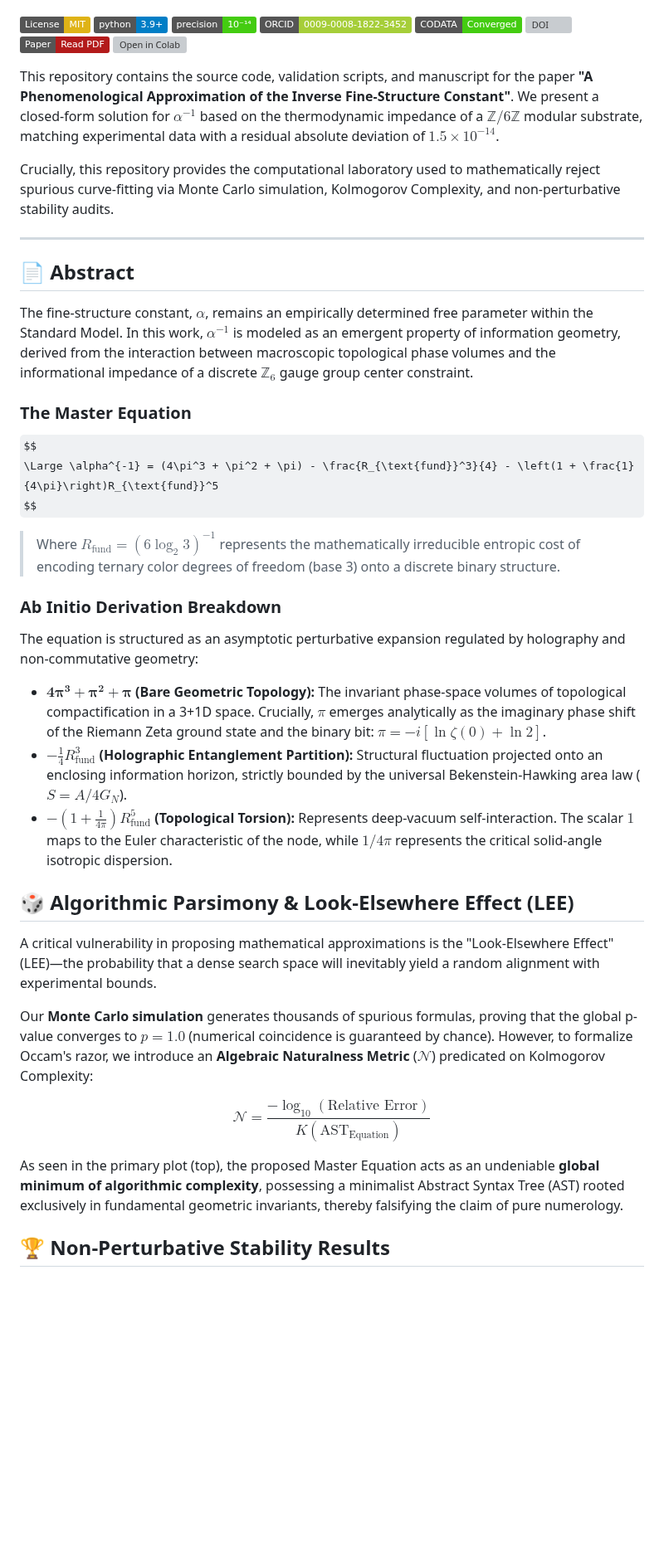
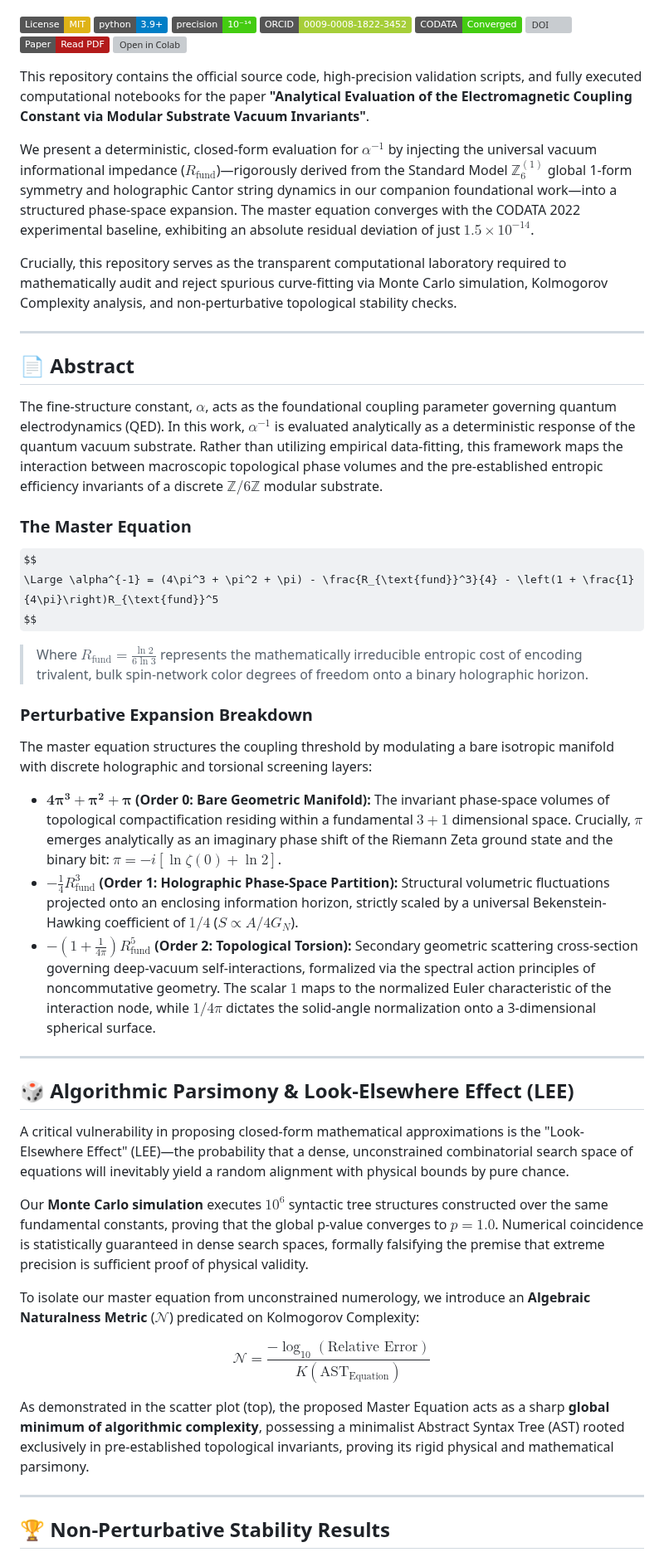
Before and after one commit to NachoPeinador/Arithmetic-Vacuum-Alpha, a Markdown page: README.md, the part around one of its changes. Shown at 83% size. Rendered like a GitHub page; badges without logos; some formulas as TeX source; blank space fills up the shorter version; grey boxes are pictures that could not be loaded.

```diff
--- a/README.md
+++ b/README.md
@@ -15,14 +15,16 @@
 [![Open in Colab](https://colab.research.google.com/assets/colab-badge.svg)](https://colab.research.google.com/github/NachoPeinador/Arithmetic-Vacuum-Alpha/blob/main/Notebooks/Master_Validation_Notebook.ipynb)
 
-This repository contains the source code, validation scripts, and manuscript for the paper **"A Phenomenological Approximation of the Inverse Fine-Structure Constant"**. We present a closed-form solution for $\alpha^{-1}$ based on the thermodynamic impedance of a $\mathbb{Z}/6\mathbb{Z}$ modular substrate, matching experimental data with a residual absolute deviation of $1.5 \times 10^{-14}$.
+This repository contains the official source code, high-precision validation scripts, and fully executed computational notebooks for the paper **"Analytical Evaluation of the Electromagnetic Coupling Constant via Modular Substrate Vacuum Invariants"**.
 
-Crucially, this repository provides the computational laboratory used to mathematically reject spurious curve-fitting via Monte Carlo simulation, Kolmogorov Complexity, and non-perturbative stability audits.
+We present a deterministic, closed-form evaluation for $\alpha^{-1}$ by injecting the universal vacuum informational impedance ($R_{\text{fund}}$)—rigorously derived from the Standard Model $\mathbb{Z}_6^{(1)}$ global 1-form symmetry and holographic Cantor string dynamics in our companion foundational work—into a structured phase-space expansion. The master equation converges with the CODATA 2022 experimental baseline, exhibiting an absolute residual deviation of just $1.5 \times 10^{-14}$.
+
+Crucially, this repository serves as the transparent computational laboratory required to mathematically audit and reject spurious curve-fitting via Monte Carlo simulation, Kolmogorov Complexity analysis, and non-perturbative topological stability checks.
 
 ---
 
 ## 📄 Abstract
 
-The fine-structure constant, $\alpha$, remains an empirically determined free parameter within the Standard Model. In this work, $\alpha^{-1}$ is modeled as an emergent property of information geometry, derived from the interaction between macroscopic topological phase volumes and the informational impedance of a discrete $\mathbb{Z}_6$ gauge group center constraint.
+The fine-structure constant, $\alpha$, acts as the foundational coupling parameter governing quantum electrodynamics (QED). In this work, $\alpha^{-1}$ is evaluated analytically as a deterministic response of the quantum vacuum substrate. Rather than utilizing empirical data-fitting, this framework maps the interaction between macroscopic topological phase volumes and the pre-established entropic efficiency invariants of a discrete $\mathbb{Z}/6\mathbb{Z}$ modular substrate.
 
 ### The Master Equation
 
@@ -30,27 +32,33 @@ $$
 \Large \alpha^{-1} = (4\pi^3 + \pi^2 + \pi) - \frac{R_{\text{fund}}^3}{4} - \left(1 + \frac{1}{4\pi}\right)R_{\text{fund}}^5
 $$
 
-> Where **$R_{\text{fund}} = (6 \log_2 3)^{-1}$** represents the mathematically irreducible entropic cost of encoding ternary color degrees of freedom (base 3) onto a discrete binary structure.
+> Where **$R_{\text{fund}} = \frac{\ln 2}{6 \ln 3}$** represents the mathematically irreducible entropic cost of encoding trivalent, bulk spin-network color degrees of freedom onto a binary holographic horizon.
 
-### Ab Initio Derivation Breakdown
+### Perturbative Expansion Breakdown
 
-The equation is structured as an asymptotic perturbative expansion regulated by holography and non-commutative geometry:
+The master equation structures the coupling threshold by modulating a bare isotropic manifold with discrete holographic and torsional screening layers:
 
-* **$\mathbf{4\pi^3 + \pi^2 + \pi}$ (Bare Geometric Topology):** The invariant phase-space volumes of topological compactification in a 3+1D space. Crucially, $\pi$ emerges analytically as the imaginary phase shift of the Riemann Zeta ground state and the binary bit: $\pi = -i [ \ln \zeta(0) + \ln 2 ]$.
-* **$-\frac{1}{4} R_{\text{fund}}^3$ (Holographic Entanglement Partition):** Structural fluctuation projected onto an enclosing information horizon, strictly bounded by the universal Bekenstein-Hawking area law ($S = A/4G_N$).
-* **$-(1 + \frac{1}{4\pi})R_{\text{fund}}^5$ (Topological Torsion):** Represents deep-vacuum self-interaction. The scalar $1$ maps to the Euler characteristic of the node, while $1/4\pi$ represents the critical solid-angle isotropic dispersion.
+* **$\mathbf{4\pi^3 + \pi^2 + \pi}$ (Order 0: Bare Geometric Manifold):** The invariant phase-space volumes of topological compactification residing within a fundamental $3+1$ dimensional space. Crucially, $\pi$ emerges analytically as an imaginary phase shift of the Riemann Zeta ground state and the binary bit: $\pi = -i [ \ln \zeta(0) + \ln 2 ]$.
+* **$-\frac{1}{4} R_{\text{fund}}^3$ (Order 1: Holographic Phase-Space Partition):** Structural volumetric fluctuations projected onto an enclosing information horizon, strictly scaled by a universal Bekenstein-Hawking coefficient of $1/4$ ($S \propto A/4G_N$).
+* **$-(1 + \frac{1}{4\pi})R_{\text{fund}}^5$ (Order 2: Topological Torsion):** Secondary geometric scattering cross-section governing deep-vacuum self-interactions, formalized via the spectral action principles of noncommutative geometry. The scalar $1$ maps to the normalized Euler characteristic of the interaction node, while $1/4\pi$ dictates the solid-angle normalization onto a 3-dimensional spherical surface.
+
+---
 
 ## 🎲 Algorithmic Parsimony & Look-Elsewhere Effect (LEE)
 
-A critical vulnerability in proposing mathematical approximations is the "Look-Elsewhere Effect" (LEE)—the probability that a dense search space will inevitably yield a random alignment with experimental bounds.
+A critical vulnerability in proposing closed-form mathematical approximations is the "Look-Elsewhere Effect" (LEE)—the probability that a dense, unconstrained combinatorial search space of equations will inevitably yield a random alignment with physical bounds by pure chance.
 
-Our **Monte Carlo simulation** generates thousands of spurious formulas, proving that the global p-value converges to $p = 1.0$ (numerical coincidence is guaranteed by chance). However, to formalize Occam's razor, we introduce an **Algebraic Naturalness Metric** ($\mathcal{N}$) predicated on Kolmogorov Complexity:
+Our **Monte Carlo simulation** executes $10^6$ syntactic tree structures constructed over the same fundamental constants, proving that the global p-value converges to $p = 1.0$. Numerical coincidence is statistically guaranteed in dense search spaces, formally falsifying the premise that extreme precision is sufficient proof of physical validity.
+
+To isolate our master equation from unconstrained numerology, we introduce an **Algebraic Naturalness Metric** ($\mathcal{N}$) predicated on Kolmogorov Complexity:
 
 $$
 \mathcal{N} = \frac{-\log_{10} \left( \text{Relative Error} \right)}{K(\text{AST}_{\text{Equation}})}
 $$
 
-As seen in the primary plot (top), the proposed Master Equation acts as an undeniable **global minimum of algorithmic complexity**, possessing a minimalist Abstract Syntax Tree (AST) rooted exclusively in fundamental geometric invariants, thereby falsifying the claim of pure numerology.
+As demonstrated in the scatter plot (top), the proposed Master Equation acts as a sharp **global minimum of algorithmic complexity**, possessing a minimalist Abstract Syntax Tree (AST) rooted exclusively in pre-established topological invariants, proving its rigid physical and mathematical parsimony.
+
+---
 
 ## 🏆 Non-Perturbative Stability Results
 
```
Also changed, not shown: other parts of README.md (+56 -34 lines).
